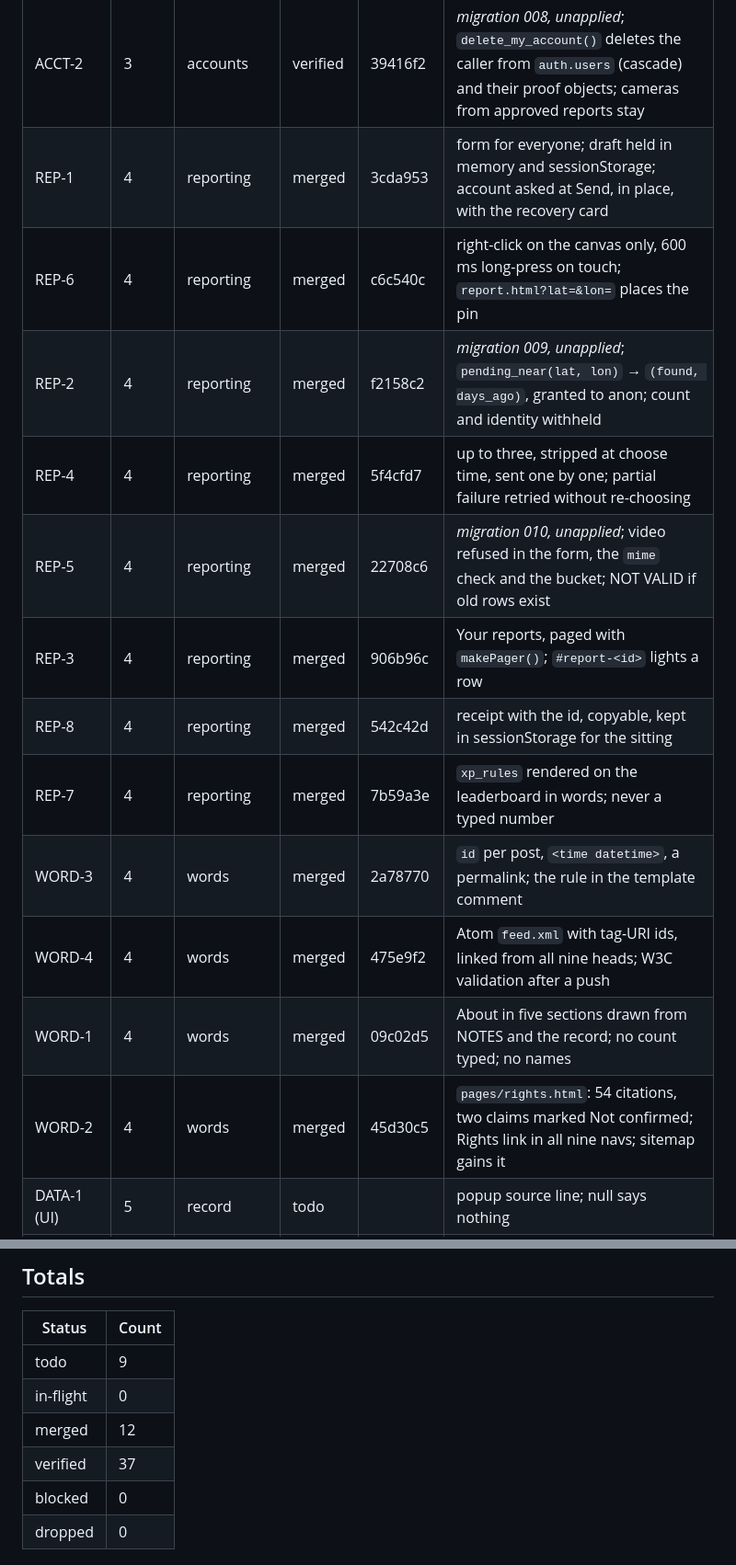
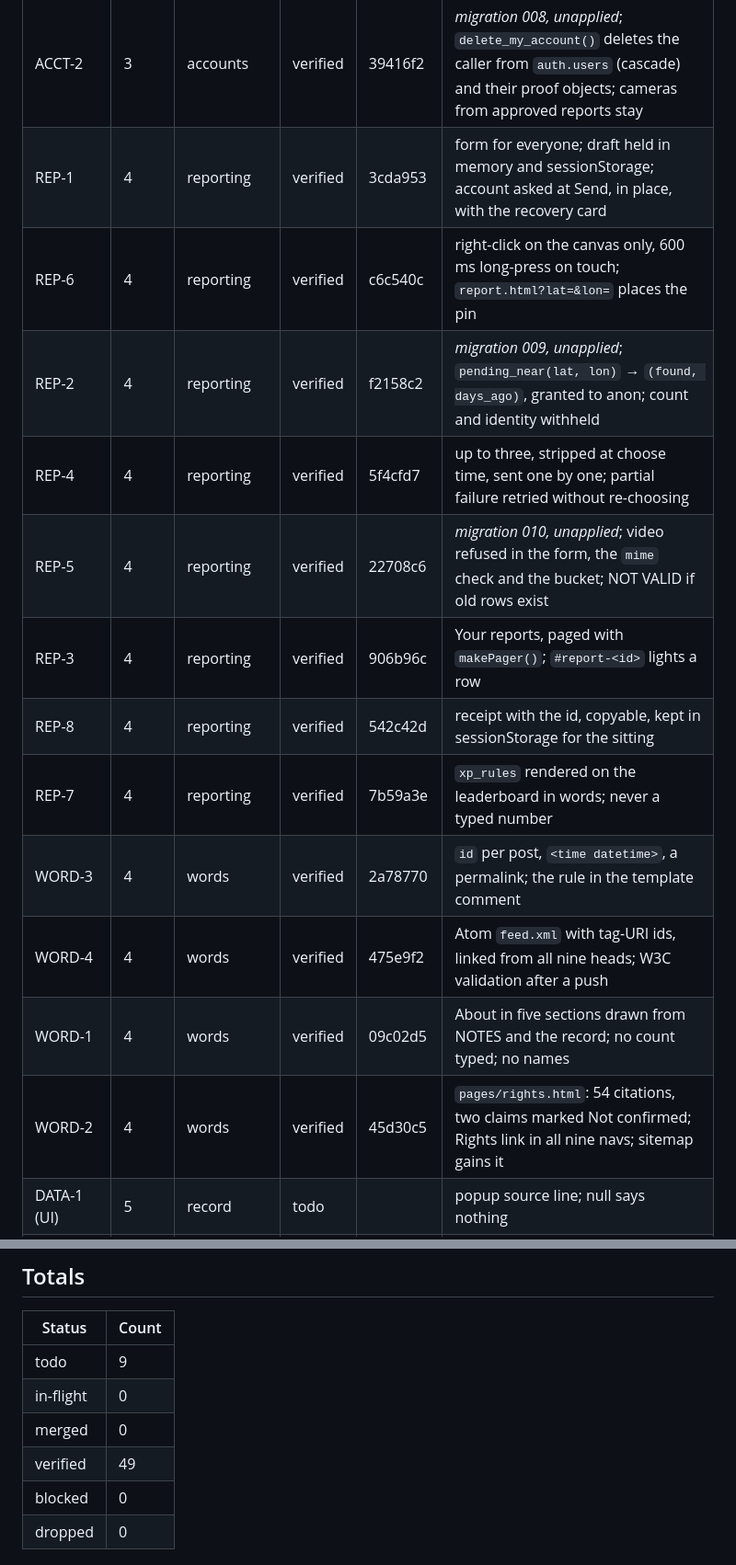
Before and after one commit to Forrest404/cammap, a Markdown page: BUILD-LOG.md, 2 parts joined by grey strips. Shown at 92% size. Drawn GitHub-style.

Commit message:
Verification pass: summary in the build notes

```diff
--- a/BUILD-LOG.md
+++ b/BUILD-LOG.md
@@ -108,18 +108,18 @@ the source gives**, and MAP-4 filters by period overlap. Recorded in `QUESTIONS.
 | ACCT-6 | 3 | accounts | verified | f364f1f | matched by kind and position against the map's own whole-table read; no `camera_id` |
 | ACCT-3 | 3 | accounts | verified | 9112dcb | client-side passphrase (47 bits, `crypto.getRandomValues`), one card, prints alone via `body.printing-card`, required tick |
 | ACCT-2 | 3 | accounts | verified | 39416f2 | *migration 008, unapplied*; `delete_my_account()` deletes the caller from `auth.users` (cascade) and their proof objects; cameras from approved reports stay |
-| REP-1 | 4 | reporting | merged | 3cda953 | form for everyone; draft held in memory and sessionStorage; account asked at Send, in place, with the recovery card |
-| REP-6 | 4 | reporting | merged | c6c540c | right-click on the canvas only, 600 ms long-press on touch; `report.html?lat=&lon=` places the pin |
-| REP-2 | 4 | reporting | merged | f2158c2 | *migration 009, unapplied*; `pending_near(lat, lon)` → `(found, days_ago)`, granted to anon; count and identity withheld |
-| REP-4 | 4 | reporting | merged | 5f4cfd7 | up to three, stripped at choose time, sent one by one; partial failure retried without re-choosing |
-| REP-5 | 4 | reporting | merged | 22708c6 | *migration 010, unapplied*; video refused in the form, the `mime` check and the bucket; NOT VALID if old rows exist |
-| REP-3 | 4 | reporting | merged | 906b96c | Your reports, paged with `makePager()`; `#report-<id>` lights a row |
-| REP-8 | 4 | reporting | merged | 542c42d | receipt with the id, copyable, kept in sessionStorage for the sitting |
-| REP-7 | 4 | reporting | merged | 7b59a3e | `xp_rules` rendered on the leaderboard in words; never a typed number |
-| WORD-3 | 4 | words | merged | 2a78770 | `id` per post, `<time datetime>`, a permalink; the rule in the template comment |
-| WORD-4 | 4 | words | merged | 475e9f2 | Atom `feed.xml` with tag-URI ids, linked from all nine heads; W3C validation after a push |
-| WORD-1 | 4 | words | merged | 09c02d5 | About in five sections drawn from NOTES and the record; no count typed; no names |
-| WORD-2 | 4 | words | merged | 45d30c5 | `pages/rights.html`: 54 citations, two claims marked Not confirmed; Rights link in all nine navs; sitemap gains it |
+| REP-1 | 4 | reporting | verified | 3cda953 | form for everyone; draft held in memory and sessionStorage; account asked at Send, in place, with the recovery card |
+| REP-6 | 4 | reporting | verified | c6c540c | right-click on the canvas only, 600 ms long-press on touch; `report.html?lat=&lon=` places the pin |
+| REP-2 | 4 | reporting | verified | f2158c2 | *migration 009, unapplied*; `pending_near(lat, lon)` → `(found, days_ago)`, granted to anon; count and identity withheld |
+| REP-4 | 4 | reporting | verified | 5f4cfd7 | up to three, stripped at choose time, sent one by one; partial failure retried without re-choosing |
+| REP-5 | 4 | reporting | verified | 22708c6 | *migration 010, unapplied*; video refused in the form, the `mime` check and the bucket; NOT VALID if old rows exist |
+| REP-3 | 4 | reporting | verified | 906b96c | Your reports, paged with `makePager()`; `#report-<id>` lights a row |
+| REP-8 | 4 | reporting | verified | 542c42d | receipt with the id, copyable, kept in sessionStorage for the sitting |
+| REP-7 | 4 | reporting | verified | 7b59a3e | `xp_rules` rendered on the leaderboard in words; never a typed number |
+| WORD-3 | 4 | words | verified | 2a78770 | `id` per post, `<time datetime>`, a permalink; the rule in the template comment |
+| WORD-4 | 4 | words | verified | 475e9f2 | Atom `feed.xml` with tag-URI ids, linked from all nine heads; W3C validation after a push |
+| WORD-1 | 4 | words | verified | 09c02d5 | About in five sections drawn from NOTES and the record; no count typed; no names |
+| WORD-2 | 4 | words | verified | 45d30c5 | `pages/rights.html`: 54 citations, two claims marked Not confirmed; Rights link in all nine navs; sitemap gains it |
 | DATA-1 (UI) | 5 | record | todo | | popup source line; null says nothing |
 | DATA-7 (UI) | 5 | record | todo | | approximate drawn differently, legend entry, brightness rule |
 | DATA-8 | 5 | record | todo | | published-record notice on failure/timeout |
@@ -138,8 +138,8 @@ the source gives**, and MAP-4 filters by period overlap. Recorded in `QUESTIONS.
 | --- | --- |
 | todo | 9 |
 | in-flight | 0 |
-| merged | 12 |
-| verified | 37 |
+| merged | 0 |
+| verified | 49 |
 | blocked | 0 |
 | dropped | 0 |
 
```
Also changed, not shown: other parts of BUILD-LOG.md (+21 -0 lines).
